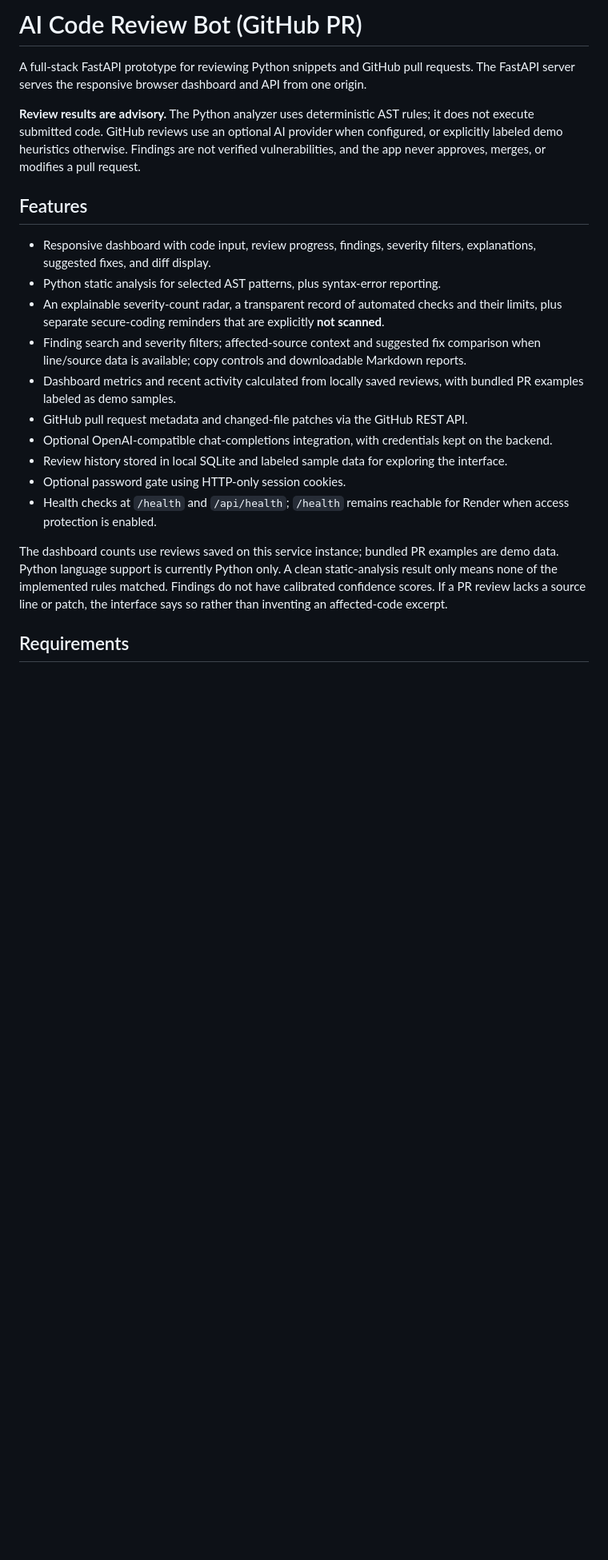
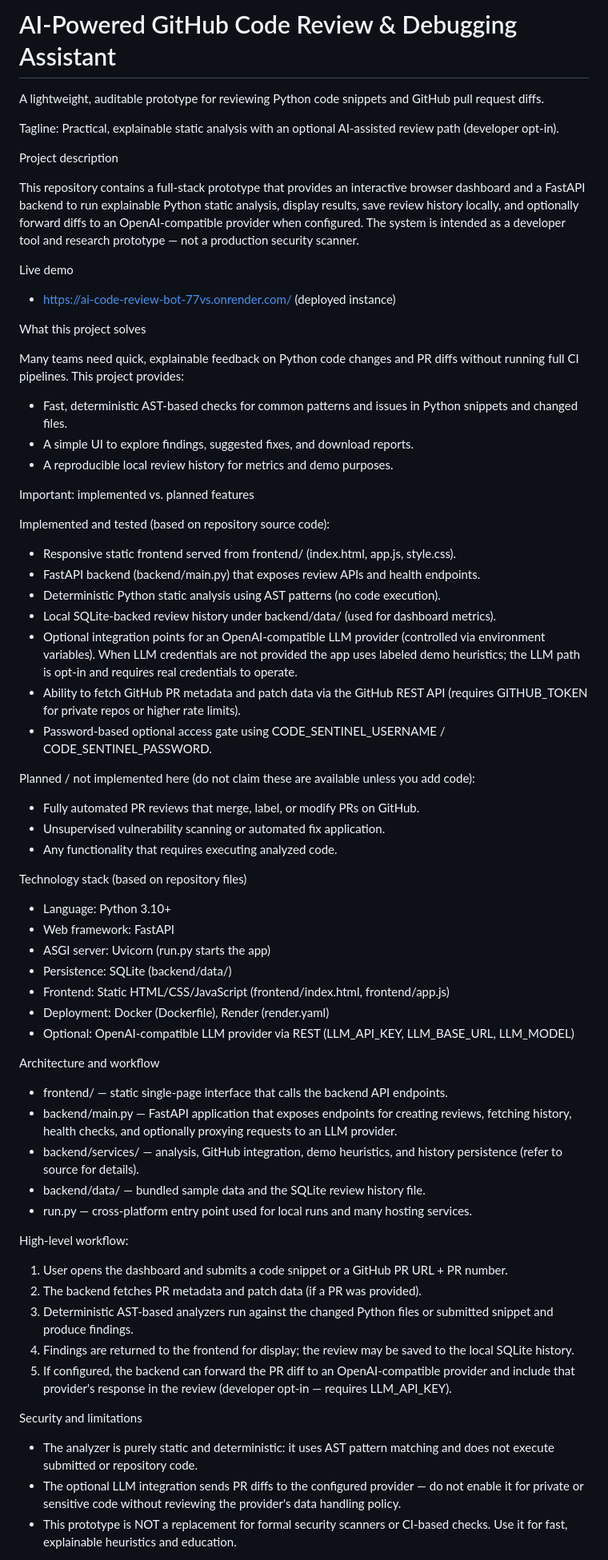
Before and after one commit to iamaditi2607-svg/Ai-code-review-PR, a Markdown page: README.md, the part around one of its changes. Shown at 80% size. Rendered like a GitHub page; blank space fills up the shorter version.

Commit message:
docs: polish README, add professional title, tagline, and organized content

```diff
--- a/README.md
+++ b/README.md
@@ -1,22 +1,72 @@
-# AI Code Review Bot (GitHub PR)
+# AI-Powered GitHub Code Review & Debugging Assistant
 
-A full-stack FastAPI prototype for reviewing Python snippets and GitHub pull requests. The FastAPI server serves the responsive browser dashboard and API from one origin.
+A lightweight, auditable prototype for reviewing Python code snippets and GitHub pull request diffs.
 
-**Review results are advisory.** The Python analyzer uses deterministic AST rules; it does not execute submitted code. GitHub reviews use an optional AI provider when configured, or explicitly labeled demo heuristics otherwise. Findings are not verified vulnerabilities, and the app never approves, merges, or modifies a pull request.
+Tagline: Practical, explainable static analysis with an optional AI-assisted review path (developer opt-in).
 
-## Features
+Project description
 
-- Responsive dashboard with code input, review progress, findings, severity filters, explanations, suggested fixes, and diff display.
-- Python static analysis for selected AST patterns, plus syntax-error reporting.
-- An explainable severity-count radar, a transparent record of automated checks and their limits, plus separate secure-coding reminders that are explicitly **not scanned**.
-- Finding search and severity filters; affected-source context and suggested fix comparison when line/source data is available; copy controls and downloadable Markdown reports.
-- Dashboard metrics and recent activity calculated from locally saved reviews, with bundled PR examples labeled as demo samples.
-- GitHub pull request metadata and changed-file patches via the GitHub REST API.
-- Optional OpenAI-compatible chat-completions integration, with credentials kept on the backend.
-- Review history stored in local SQLite and labeled sample data for exploring the interface.
-- Optional password gate using HTTP-only session cookies.
-- Health checks at `/health` and `/api/health`; `/health` remains reachable for Render when access protection is enabled.
+This repository contains a full-stack prototype that provides an interactive browser dashboard and a FastAPI backend to run explainable Python static analysis, display results, save review history locally, and optionally forward diffs to an OpenAI-compatible provider when configured. The system is intended as a developer tool and research prototype — not a production security scanner.
 
-The dashboard counts use reviews saved on this service instance; bundled PR examples are demo data. Python language support is currently Python only. A clean static-analysis result only means none of the implemented rules matched. Findings do not have calibrated confidence scores. If a PR review lacks a source line or patch, the interface says so rather than inventing an affected-code excerpt.
+Live demo
 
-## Requirements
+- https://ai-code-review-bot-77vs.onrender.com/ (deployed instance)
+
+What this project solves
+
+Many teams need quick, explainable feedback on Python code changes and PR diffs without running full CI pipelines. This project provides:
+
+- Fast, deterministic AST-based checks for common patterns and issues in Python snippets and changed files.
+- A simple UI to explore findings, suggested fixes, and download reports.
+- A reproducible local review history for metrics and demo purposes.
+
+Important: implemented vs. planned features
+
+Implemented and tested (based on repository source code):
+
+- Responsive static frontend served from frontend/ (index.html, app.js, style.css).
+- FastAPI backend (backend/main.py) that exposes review APIs and health endpoints.
+- Deterministic Python static analysis using AST patterns (no code execution).
+- Local SQLite-backed review history under backend/data/ (used for dashboard metrics).
+- Optional integration points for an OpenAI-compatible LLM provider (controlled via environment variables). When LLM credentials are not provided the app uses labeled demo heuristics; the LLM path is opt-in and requires real credentials to operate.
+- Ability to fetch GitHub PR metadata and patch data via the GitHub REST API (requires GITHUB_TOKEN for private repos or higher rate limits).
+- Password-based optional access gate using CODE_SENTINEL_USERNAME / CODE_SENTINEL_PASSWORD.
+
+Planned / not implemented here (do not claim these are available unless you add code):
+
+- Fully automated PR reviews that merge, label, or modify PRs on GitHub.
+- Unsupervised vulnerability scanning or automated fix application.
+- Any functionality that requires executing analyzed code.
+
+Technology stack (based on repository files)
+
+- Language: Python 3.10+
+- Web framework: FastAPI
+- ASGI server: Uvicorn (run.py starts the app)
+- Persistence: SQLite (backend/data/)
+- Frontend: Static HTML/CSS/JavaScript (frontend/index.html, frontend/app.js)
+- Deployment: Docker (Dockerfile), Render (render.yaml)
+- Optional: OpenAI-compatible LLM provider via REST (LLM_API_KEY, LLM_BASE_URL, LLM_MODEL)
+
+Architecture and workflow
+
+- frontend/ — static single-page interface that calls the backend API endpoints.
+- backend/main.py — FastAPI application that exposes endpoints for creating reviews, fetching history, health checks, and optionally proxying requests to an LLM provider.
+- backend/services/ — analysis, GitHub integration, demo heuristics, and history persistence (refer to source for details).
+- backend/data/ — bundled sample data and the SQLite review history file.
+- run.py — cross-platform entry point used for local runs and many hosting services.
+
+High-level workflow:
+
+1. User opens the dashboard and submits a code snippet or a GitHub PR URL + PR number.
+2. The backend fetches PR metadata and patch data (if a PR was provided).
+3. Deterministic AST-based analyzers run against the changed Python files or submitted snippet and produce findings.
+4. Findings are returned to the frontend for display; the review may be saved to the local SQLite history.
+5. If configured, the backend can forward the PR diff to an OpenAI-compatible provider and include that provider's response in the review (developer opt-in — requires LLM_API_KEY).
+
+Security and limitations
+
+- The analyzer is purely static and deterministic: it uses AST pattern matching and does not execute submitted or repository code.
+- The optional LLM integration sends PR diffs to the configured provider — do not enable it for private or sensitive code without reviewing the provider's data handling policy.
+- This prototype is NOT a replacement for formal security scanners or CI-based checks. Use it for fast, explainable heuristics and education.
+
```
Also changed, not shown: other parts of README.md (+103 -100 lines).
